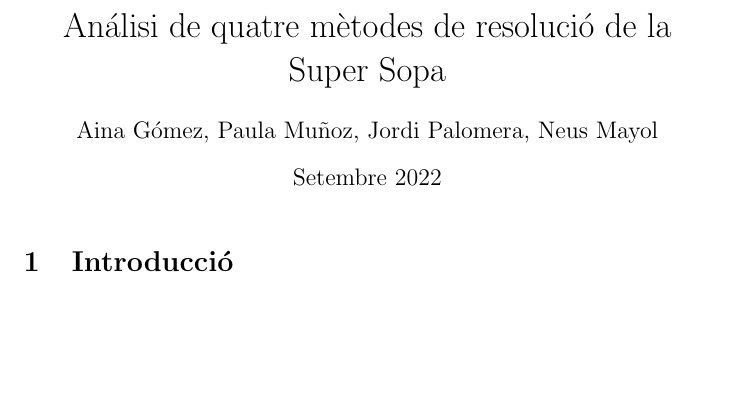
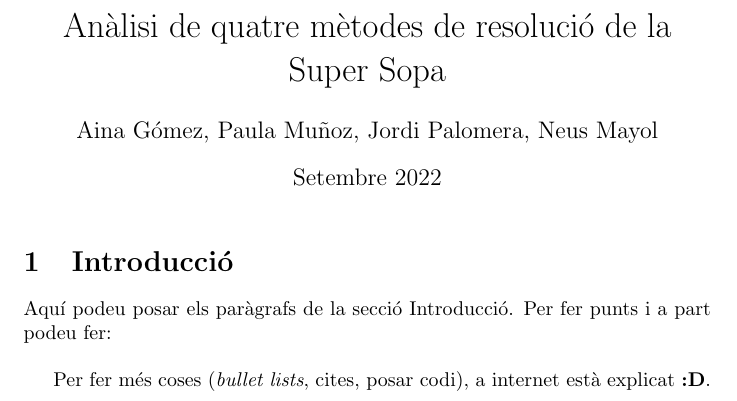
Before and after one commit to nmayol/Super-Sopa, a LaTeX document (report.tex): part of the page, cut so that both start at the same text, the shorter picture padded with empty space. Compiled offline with pdfLaTeX.

Commit message:
estructura bàsica del report

```diff
--- a/report.tex
+++ b/report.tex
@@ -1,7 +1,7 @@
 \documentclass{article}
 \usepackage[utf8]{inputenc}
 
-\title{Análisi de quatre mètodes de resolució de la Super Sopa}
+\title{Anàlisi de quatre mètodes de resolució de la Super Sopa}
 \author{Aina Gómez, Paula Muñoz, Jordi Palomera, Neus Mayol}
 \date{Setembre 2022}
 
@@ -10,6 +10,10 @@
 \maketitle
 
 \section{Introducció}
+Aquí podeu posar els paràgrafs de la secció Introducció. Per fer punts i a part podeu fer:
+\newline \par
+
+Per fer més coses (\emph{bullet lists}, cites, posar codi), a internet està explicat \textbf{:D}.
 
 
 
```
